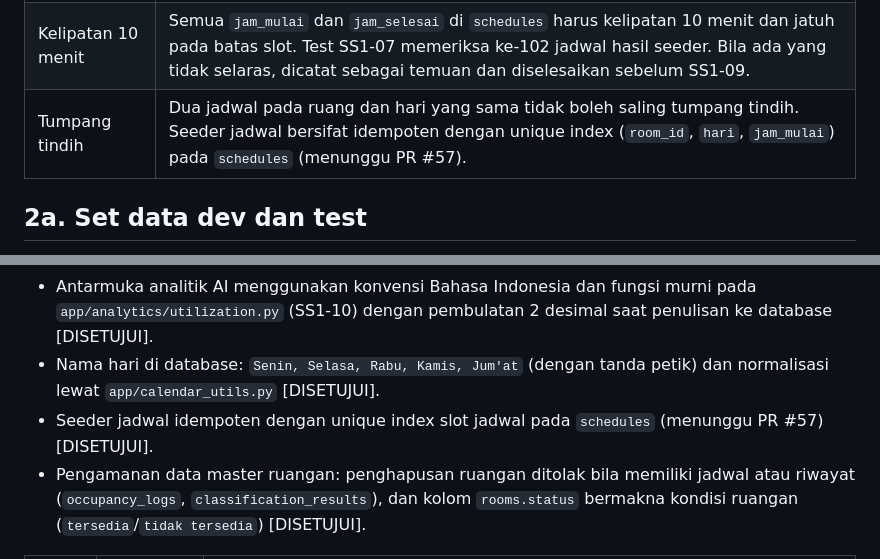
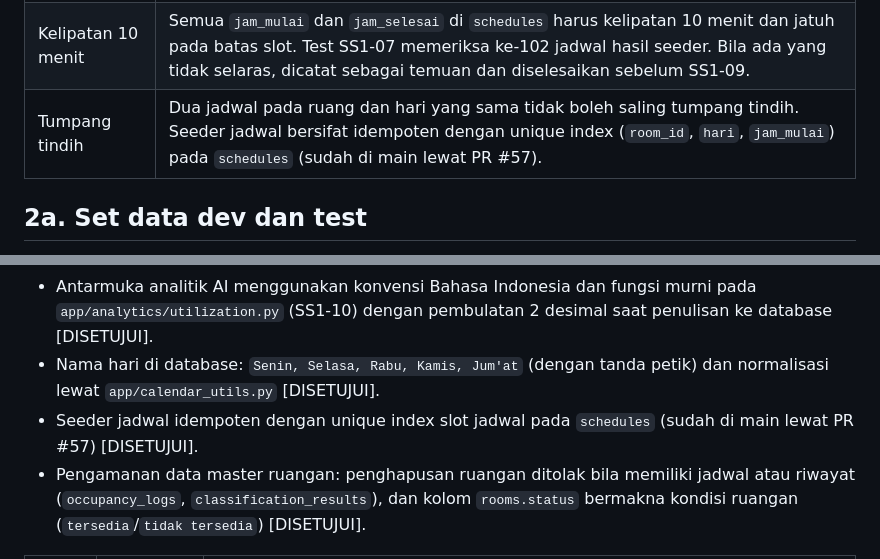
Before and after one commit to xynhiroo/smart-space, a Markdown page: docs/DATA_CONTRACT.md, 2 parts joined by grey strips. Drawn GitHub-style.

Commit message:
docs(contract): status unique index jadwal sudah di main lewat PR #57

```diff
--- a/docs/DATA_CONTRACT.md
+++ b/docs/DATA_CONTRACT.md
@@ -30,7 +30,7 @@ Di luar lingkup: IoT, sensor, kamera, kontrol hardware, booking ruang, dan aktor
 | Jeda | Slot 17.00 (rentang 17.00 sampai 17.10) dianggap ruangan tutup. Tidak ada baris `occupancy_logs` pada slot ini, dan slot ini tidak dihitung dalam menit terjadwal maupun menit terpakai. Maksimum baris per ruang per hari adalah 95. |
 | Hari | `schedules.hari` memakai nama hari Bahasa Indonesia: `Senin, Selasa, Rabu, Kamis, Jum'at` (dengan tanda petik pada `Jum'at`). Normalisasi nama hari disediakan pada modul bersama `app/calendar_utils.py` (menangani variasi penulisan seperti `Jumat` tanpa tanda petik, perbedaan huruf besar/kecil, dan spasi). Pemetaan ke tanggal kalender lewat hari dalam minggu. |
 | Kelipatan 10 menit | Semua `jam_mulai` dan `jam_selesai` di `schedules` harus kelipatan 10 menit dan jatuh pada batas slot. Test SS1-07 memeriksa ke-102 jadwal hasil seeder. Bila ada yang tidak selaras, dicatat sebagai temuan dan diselesaikan sebelum SS1-09. |
-| Tumpang tindih | Dua jadwal pada ruang dan hari yang sama tidak boleh saling tumpang tindih. Seeder jadwal bersifat idempoten dengan unique index (`room_id`, `hari`, `jam_mulai`) pada `schedules` (menunggu PR #57). |
+| Tumpang tindih | Dua jadwal pada ruang dan hari yang sama tidak boleh saling tumpang tindih. Seeder jadwal bersifat idempoten dengan unique index (`room_id`, `hari`, `jam_mulai`) pada `schedules` (sudah di main lewat PR #57). |
 
 ## 2a. Set data dev dan test
 
@@ -410,7 +410,7 @@ Butir yang menambah atau memperjelas PRD v1.1 (untuk disetujui reviewer):
 - Rentang data generator diperluas ke satu semester penuh (7 Sep 2026 s.d. 22 Jan 2027) [DISETUJUI].
 - Antarmuka analitik AI menggunakan konvensi Bahasa Indonesia dan fungsi murni pada `app/analytics/utilization.py` (SS1-10) dengan pembulatan 2 desimal saat penulisan ke database [DISETUJUI].
 - Nama hari di database: `Senin, Selasa, Rabu, Kamis, Jum'at` (dengan tanda petik) dan normalisasi lewat `app/calendar_utils.py` [DISETUJUI].
-- Seeder jadwal idempoten dengan unique index slot jadwal pada `schedules` (menunggu PR #57) [DISETUJUI].
+- Seeder jadwal idempoten dengan unique index slot jadwal pada `schedules` (sudah di main lewat PR #57) [DISETUJUI].
 - Pengamanan data master ruangan: penghapusan ruangan ditolak bila memiliki jadwal atau riwayat (`occupancy_logs`, `classification_results`), dan kolom `rooms.status` bermakna kondisi ruangan (`tersedia`/`tidak tersedia`) [DISETUJUI].
 
 | Versi | Tanggal | Perubahan |
```
